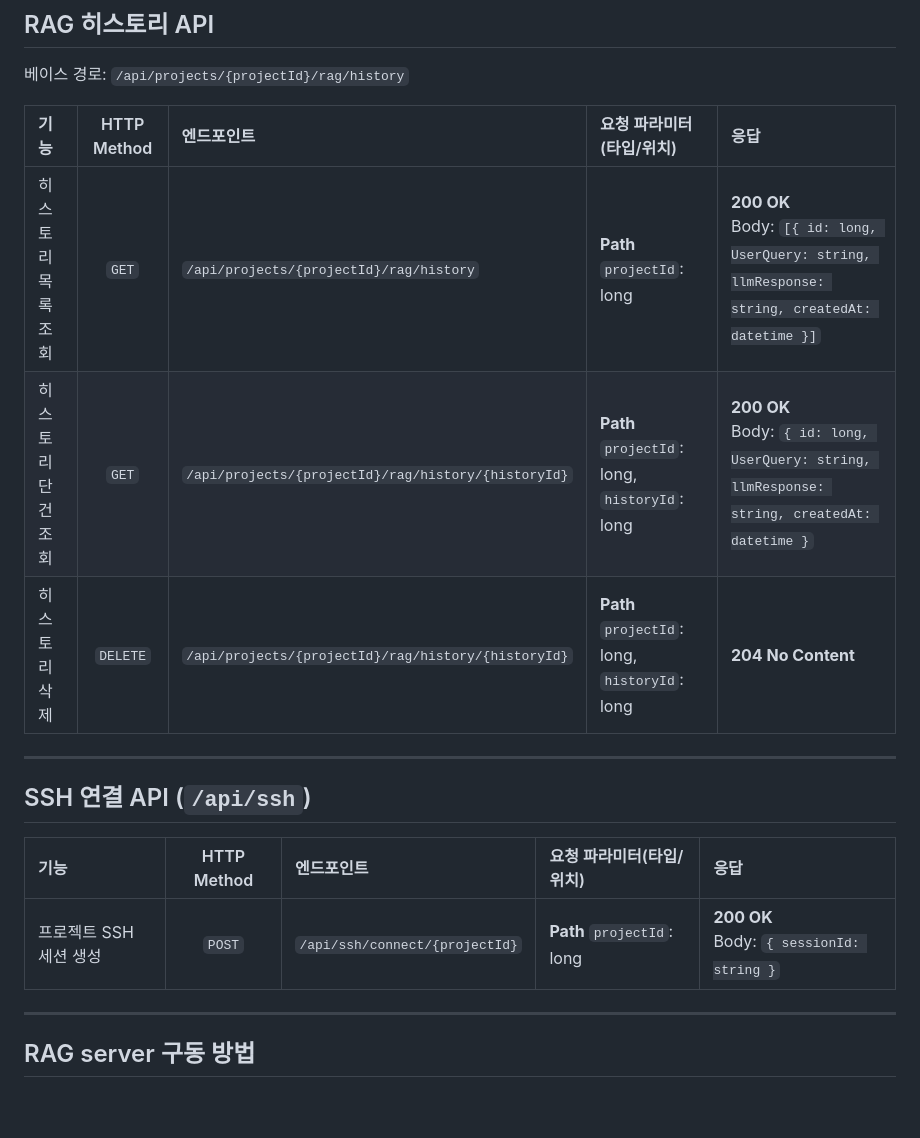
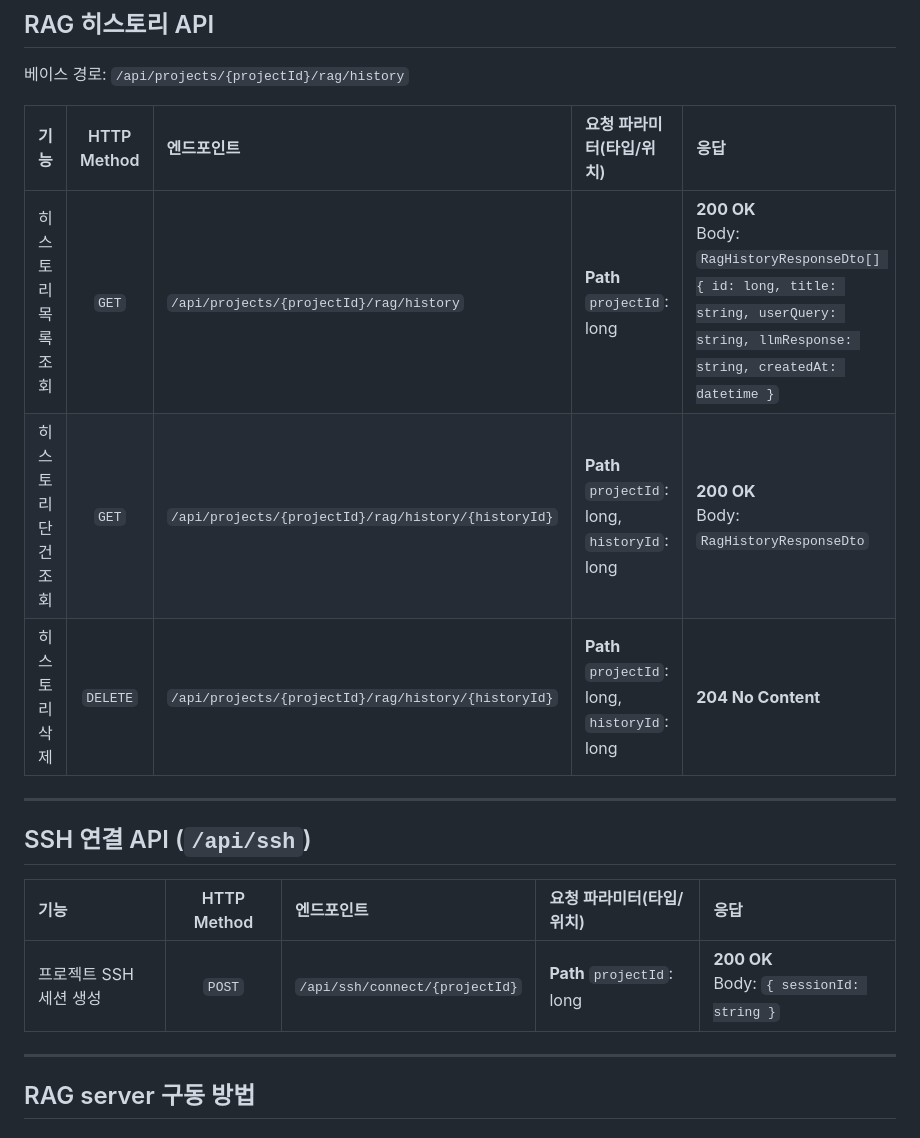
Before and after one commit to PNU-Triton-capstone-2025/rag-microservice-management, a Markdown page: readme.md, the part around one of its changes. Drawn GitHub-style; blank space fills up the shorter version.

```diff
--- a/readme.md
+++ b/readme.md
@@ -49,11 +47,11 @@
 
 베이스 경로: `/api/projects/{projectId}/rag/history`
 
-| 기능         | HTTP Method | 엔드포인트                                               | 요청 파라미터(타입/위치)                                | 응답                                                                                                |
-| :--------- | :---------: | :-------------------------------------------------- | :-------------------------------------------- | :------------------------------------------------------------------------------------------------ |
-| 히스토리 목록 조회 |    `GET`    | `/api/projects/{projectId}/rag/history`             | **Path** `projectId`: long                    | **200 OK**<br>Body: `[{ id: long, UserQuery: string, llmResponse: string, createdAt: datetime }]` |
-| 히스토리 단건 조회 |    `GET`    | `/api/projects/{projectId}/rag/history/{historyId}` | **Path** `projectId`: long, `historyId`: long | **200 OK**<br>Body: `{ id: long, UserQuery: string, llmResponse: string, createdAt: datetime }`   |
-| 히스토리 삭제    |   `DELETE`  | `/api/projects/{projectId}/rag/history/{historyId}` | **Path** `projectId`: long, `historyId`: long | **204 No Content**                                                                                |
+| 기능         | HTTP Method | 엔드포인트                                               | 요청 파라미터(타입/위치)                                | 응답                                                                                                                                     |
+| :--------- | :---------: | :-------------------------------------------------- | :-------------------------------------------- | :------------------------------------------------------------------------------------------------------------------------------------- |
+| 히스토리 목록 조회 |    `GET`    | `/api/projects/{projectId}/rag/history`             | **Path** `projectId`: long                    | **200 OK**<br>Body: `RagHistoryResponseDto[] { id: long, title: string, userQuery: string, llmResponse: string, createdAt: datetime }` |
+| 히스토리 단건 조회 |    `GET`    | `/api/projects/{projectId}/rag/history/{historyId}` | **Path** `projectId`: long, `historyId`: long | **200 OK**<br>Body: `RagHistoryResponseDto`                                                                                            |
+| 히스토리 삭제    |   `DELETE`  | `/api/projects/{projectId}/rag/history/{historyId}` | **Path** `projectId`: long, `historyId`: long | **204 No Content**                                                                                                                     |
 
 ---
 
@@ -64,7 +62,6 @@
 | 프로젝트 SSH 세션 생성 |    `POST`   | `/api/ssh/connect/{projectId}` | **Path** `projectId`: long | **200 OK**<br>Body: `{ sessionId: string }` |
 
 ---
-
 
 ## RAG server 구동 방법
 
```
Also changed, not shown: other parts of readme.md (+19 -21 lines).
